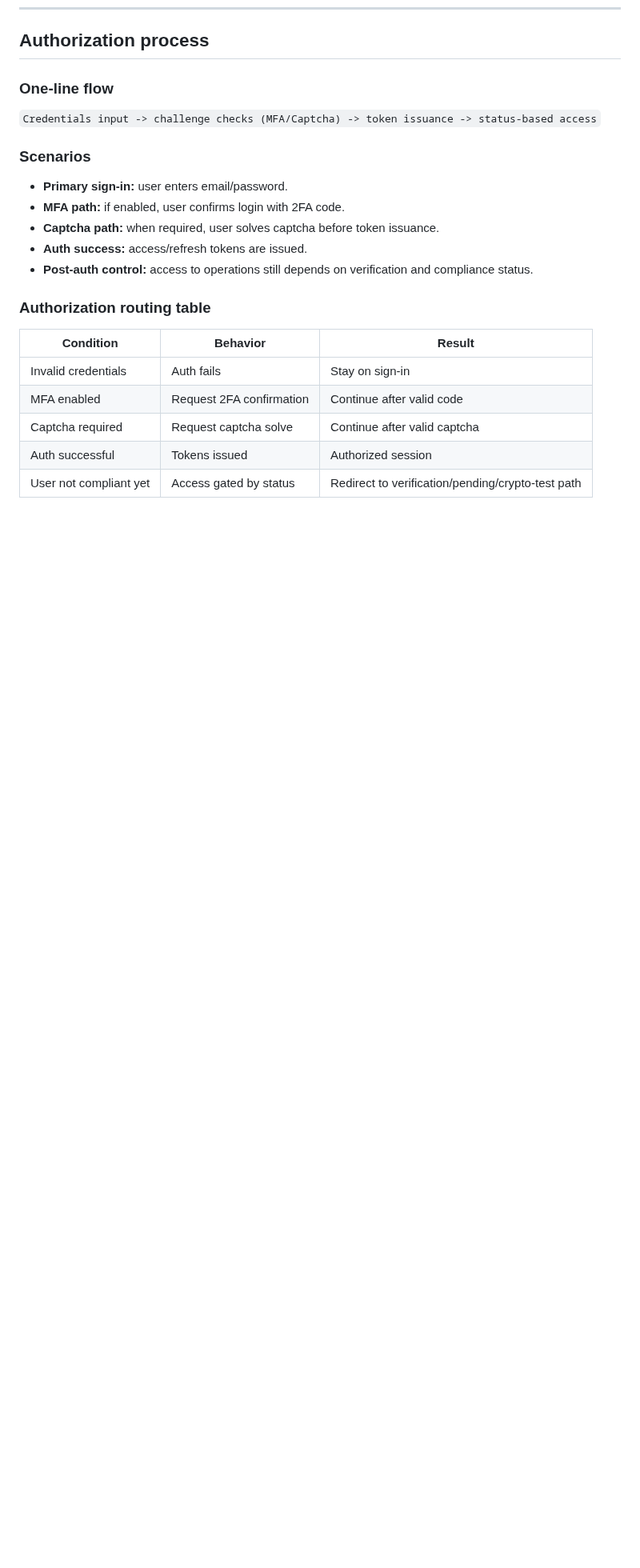
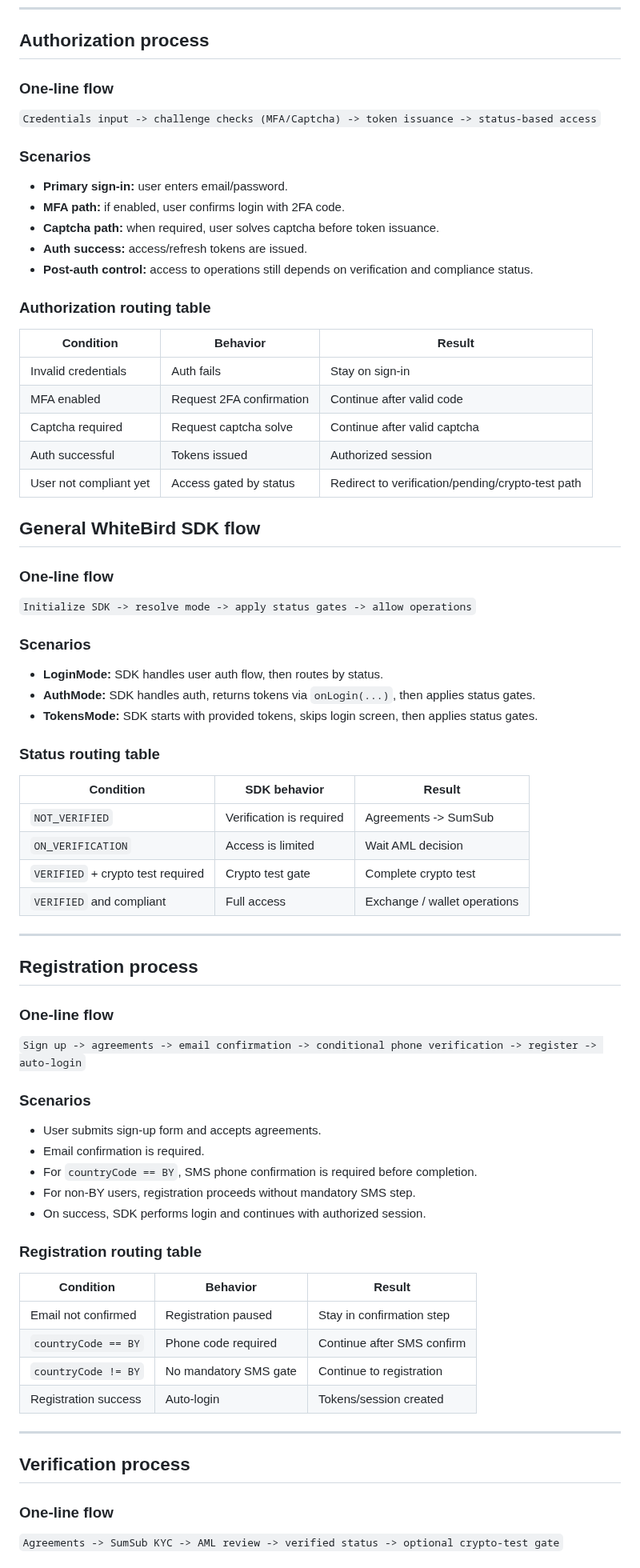
Before and after one commit to nqtikx/Notion, a Markdown page: SDK.md, the part around one of its changes. Shown at 80% size. Rendered like a GitHub page; blank space fills up the shorter version.

Commit message:
test new schema

```diff
--- a/SDK.md
+++ b/SDK.md
@@ -264,3 +264,62 @@ enum Currency {
 | Captcha required | Request captcha solve | Continue after valid captcha |
 | Auth successful | Tokens issued | Authorized session |
 | User not compliant yet | Access gated by status | Redirect to verification/pending/crypto-test path |
+
+
+
+
+
+
+
+
+
+
+## General WhiteBird SDK flow
+
+### One-line flow
+`Initialize SDK -> resolve mode -> apply status gates -> allow operations`
+
+### Scenarios
+- **LoginMode:** SDK handles user auth flow, then routes by status.
+- **AuthMode:** SDK handles auth, returns tokens via `onLogin(...)`, then applies status gates.
+- **TokensMode:** SDK starts with provided tokens, skips login screen, then applies status gates.
+
+### Status routing table
+
+| Condition | SDK behavior | Result |
+|---|---|---|
+| `NOT_VERIFIED` | Verification is required | Agreements -> SumSub |
+| `ON_VERIFICATION` | Access is limited | Wait AML decision |
+| `VERIFIED` + crypto test required | Crypto test gate | Complete crypto test |
+| `VERIFIED` and compliant | Full access | Exchange / wallet operations |
+
+---
+
+## Registration process
+
+### One-line flow
+`Sign up -> agreements -> email confirmation -> conditional phone verification -> register -> auto-login`
+
+### Scenarios
+- User submits sign-up form and accepts agreements.
+- Email confirmation is required.
+- For `countryCode == BY`, SMS phone confirmation is required before completion.
+- For non-BY users, registration proceeds without mandatory SMS step.
+- On success, SDK performs login and continues with authorized session.
+
+### Registration routing table
+
+| Condition | Behavior | Result |
+|---|---|---|
+| Email not confirmed | Registration paused | Stay in confirmation step |
+| `countryCode == BY` | Phone code required | Continue after SMS confirm |
+| `countryCode != BY` | No mandatory SMS gate | Continue to registration |
+| Registration success | Auto-login | Tokens/session created |
+
+---
+
+## Verification process
+
+### One-line flow
+`Agreements -> SumSub KYC -> AML review -> verified status -> optional crypto-test gate`
+
```
Also changed, not shown: other parts of SDK.md (+38 -0 lines).
